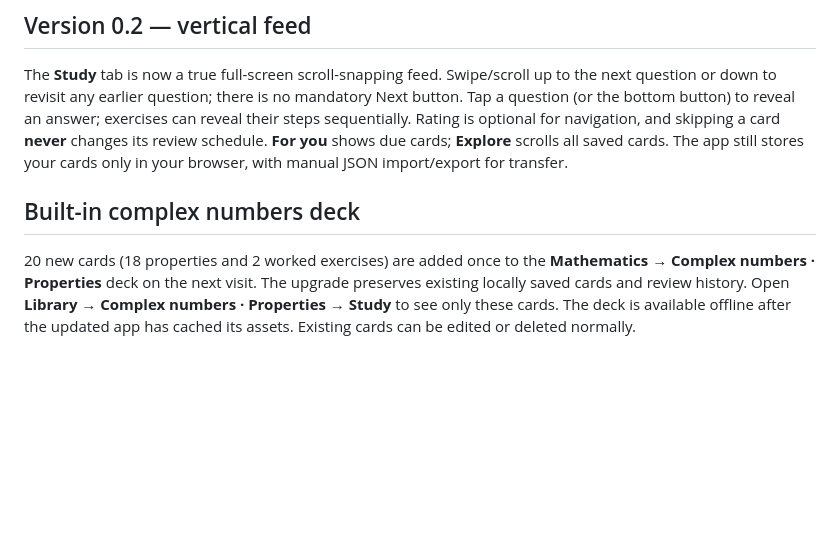
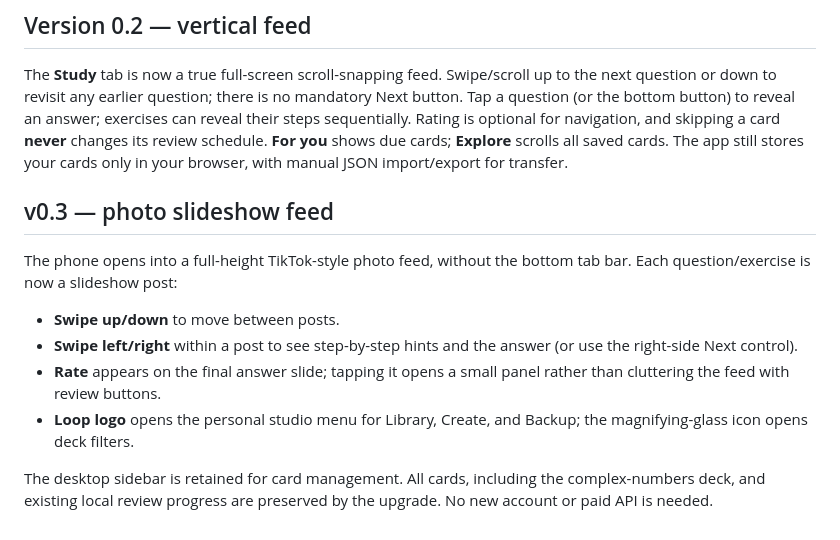
Before and after one commit to rwvn/loop-study, a Markdown page: README.md, the part around the change. GitHub-like rendering; blank space fills up the shorter version.

Commit message:
Document new vertical feed and horizontal slideshow gestures

```diff
--- a/README.md
+++ b/README.md
@@ -62,6 +62,14 @@ Next step after trying the prototype: free-tier cloud sync, then improved note-t
 ## Version 0.2 — vertical feed
 
 The **Study** tab is now a true full-screen scroll-snapping feed. Swipe/scroll up to the next question or down to revisit any earlier question; there is no mandatory Next button. Tap a question (or the bottom button) to reveal an answer; exercises can reveal their steps sequentially. Rating is optional for navigation, and skipping a card **never** changes its review schedule. **For you** shows due cards; **Explore** scrolls all saved cards. The app still stores your cards only in your browser, with manual JSON import/export for transfer.
-## Built-in complex numbers deck
 
-20 new cards (18 properties and 2 worked exercises) are added once to the **Mathematics → Complex numbers · Properties** deck on the next visit. The upgrade preserves existing locally saved cards and review history. Open **Library → Complex numbers · Properties → Study** to see only these cards. The deck is available offline after the updated app has cached its assets. Existing cards can be edited or deleted normally.
+## v0.3 — photo slideshow feed
+
+The phone opens into a full-height TikTok-style photo feed, without the bottom tab bar. Each question/exercise is now a slideshow post:
+
+- **Swipe up/down** to move between posts.
+- **Swipe left/right** within a post to see step-by-step hints and the answer (or use the right-side Next control).
+- **Rate** appears on the final answer slide; tapping it opens a small panel rather than cluttering the feed with review buttons.
+- **Loop logo** opens the personal studio menu for Library, Create, and Backup; the magnifying-glass icon opens deck filters.
+
+The desktop sidebar is retained for card management. All cards, including the complex-numbers deck, and existing local review progress are preserved by the upgrade. No new account or paid API is needed.
```
